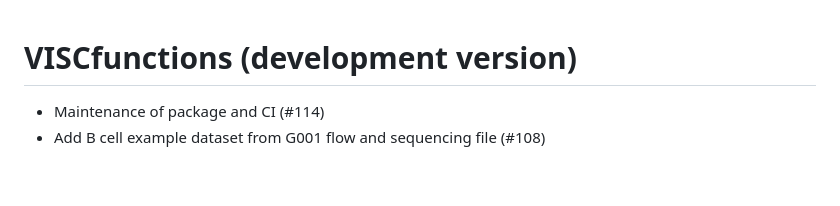
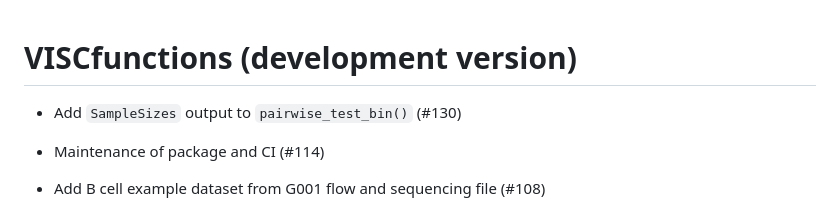
Before and after one commit to FredHutch/VISCfunctions, a Markdown page: NEWS.md, the part around the change. Rendered like a GitHub page; blank space fills up the shorter version.

Commit message:
add change details and PR # to NEWS.md

```diff
--- a/NEWS.md
+++ b/NEWS.md
@@ -1,4 +1,6 @@
 # VISCfunctions (development version)
+
+* Add `SampleSizes` output to `pairwise_test_bin()` (#130)
 
 * Maintenance of package and CI (#114)
 * Add B cell example dataset from G001 flow and sequencing file (#108)
```
